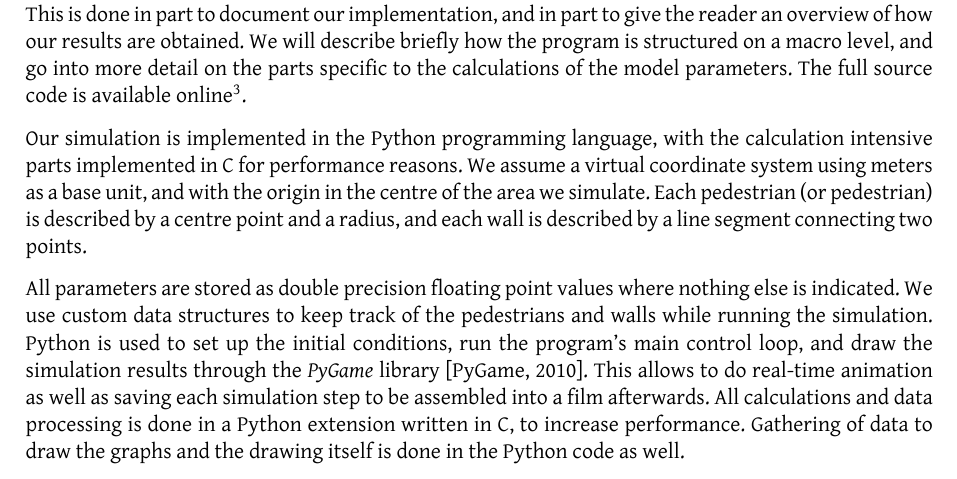
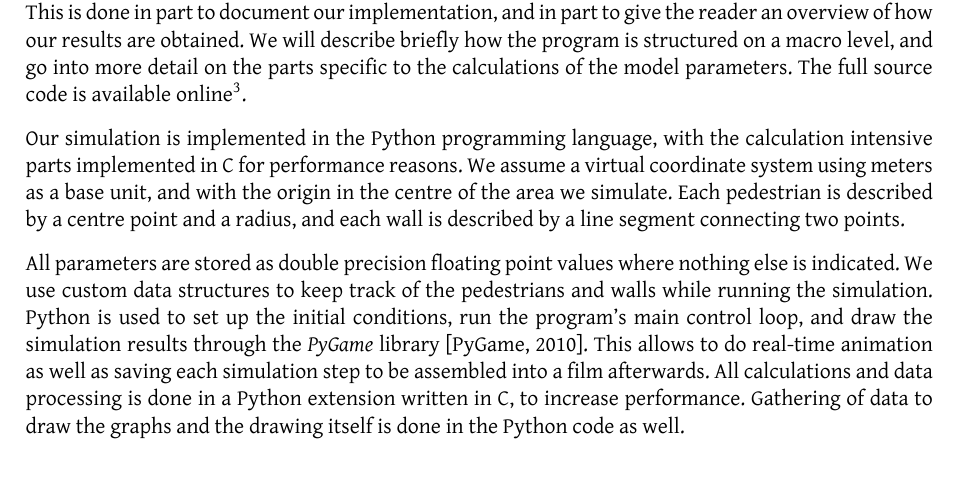
Before and after one commit to tohojo/RUC-math--crowd-modeling, a LaTeX document (LaTeX/crowd-modelling.tex, which reads LaTeX/simulation-approach.tex): part of page 24 of 45, cut so that both start at the same text. Compiled offline with XeLaTeX.

Commit message:
(or pedestrian)

```diff
--- a/LaTeX/simulation-approach.tex
+++ b/LaTeX/simulation-approach.tex
@@ -13,7 +13,7 @@ hosted at Github: \url{https://github.com/tohojo/RUC-math--crowd-modeling}.}.
 Our simulation is implemented in the Python programming language, with the
 calculation intensive parts implemented in C for performance reasons. We
 assume a virtual coordinate system using meters as a base unit, and with the
-origin in the centre of the area we simulate. Each pedestrian (or pedestrian) is
+origin in the centre of the area we simulate. Each pedestrian is
 described by a centre point and a radius, and each wall is described by a line
 segment connecting two points.
 
```
